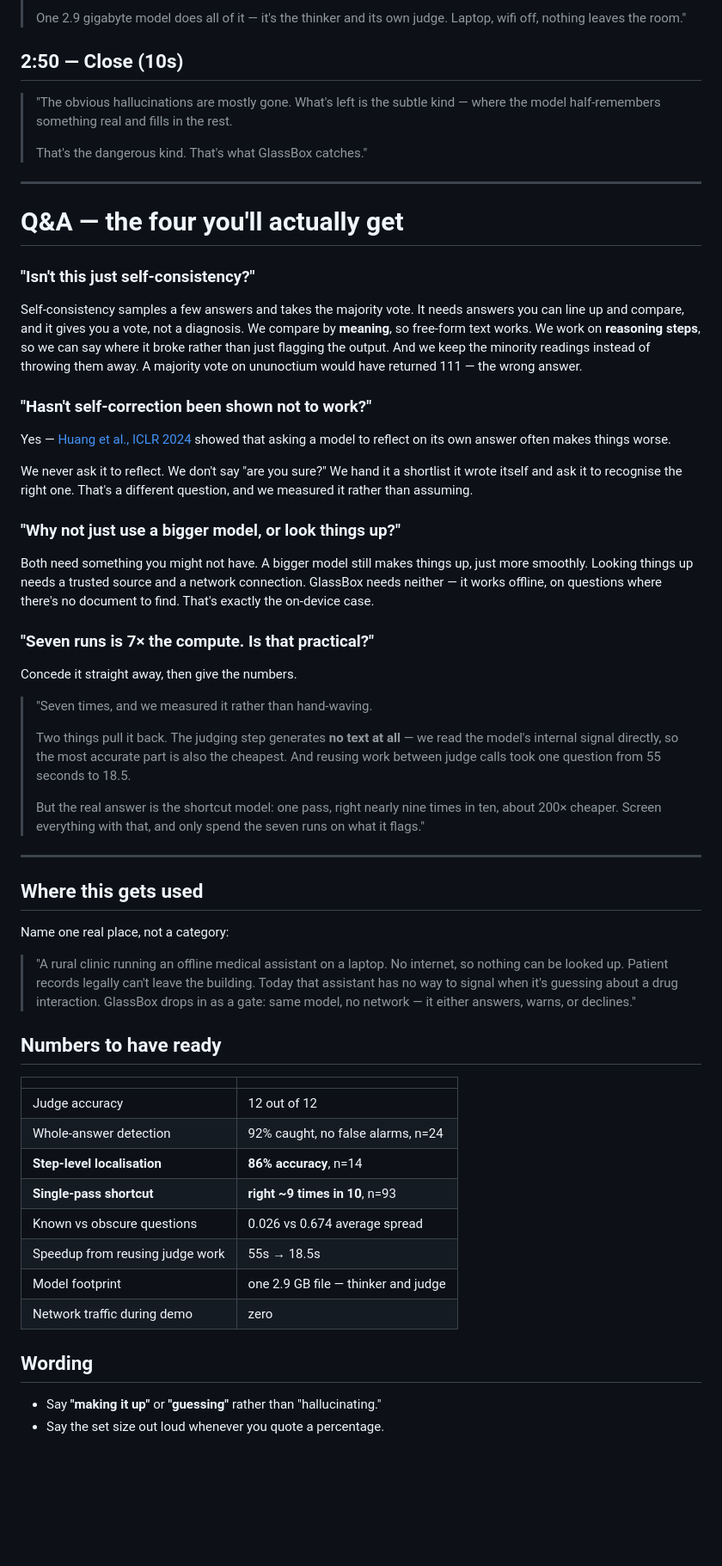
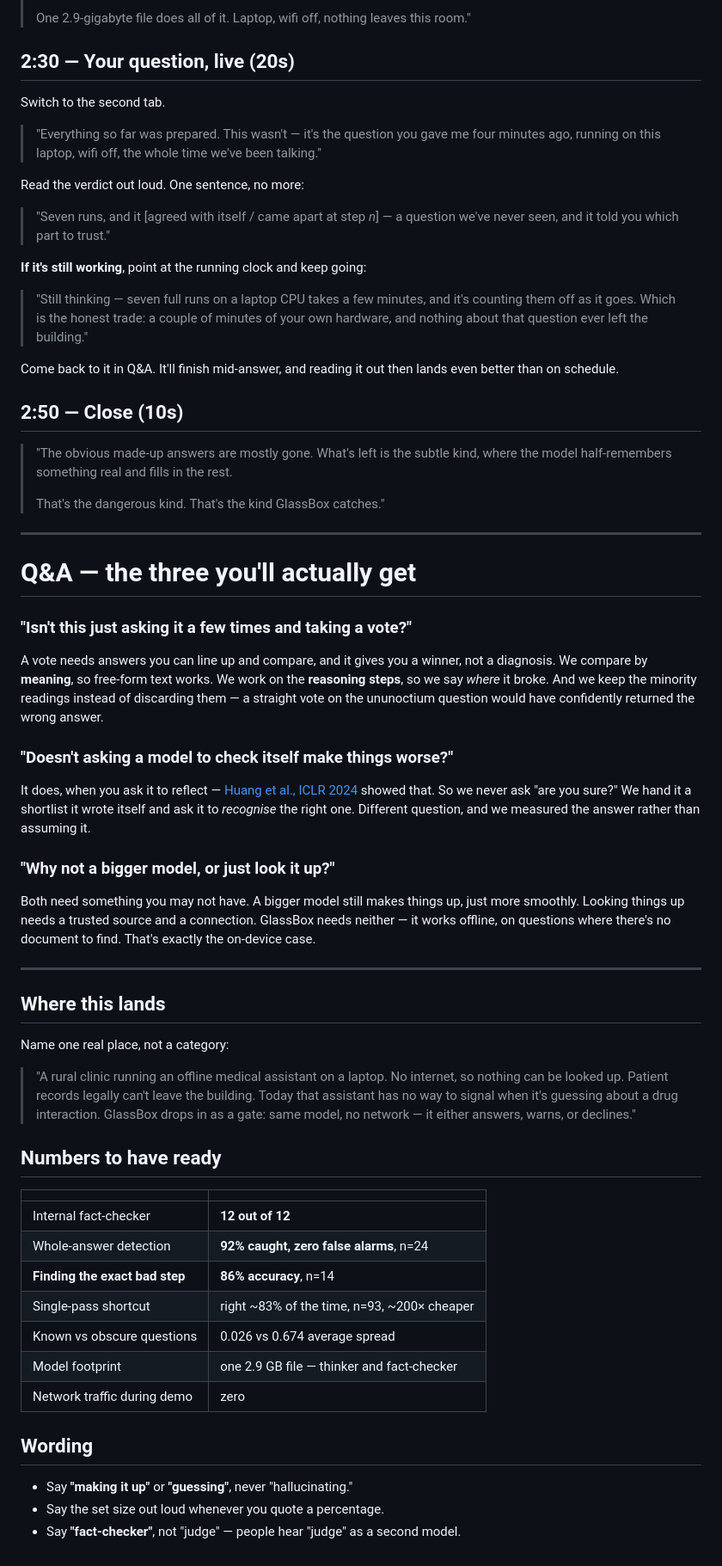
Before and after one commit to AviDhandhania/glassbox, a Markdown page: PITCH.md, the part around one of its changes. Shown at 86% size. GitHub-like rendering; blank space fills up the shorter version.

```diff
--- a/PITCH.md
+++ b/PITCH.md
@@ -98,61 +87,65 @@ Scroll to the results panel.
 >
-> One 2.9 gigabyte model does all of it — it's the thinker and its own judge.
-> Laptop, wifi off, nothing leaves the room."
+> One 2.9-gigabyte file does all of it. Laptop, wifi off, nothing leaves this
+> room."
+
+## 2:30 — Your question, live (20s)
+
+Switch to the second tab.
+
+> "Everything so far was prepared. This wasn't — it's the question you gave me
+> four minutes ago, running on this laptop, wifi off, the whole time we've been
+> talking."
+
+Read the verdict out loud. One sentence, no more:
+
+> "Seven runs, and it [agreed with itself / came apart at step *n*] — a question
+> we've never seen, and it told you which part to trust."
+
+**If it's still working**, point at the running clock and keep going:
+
+> "Still thinking — seven full runs on a laptop CPU takes a few minutes, and it's
+> counting them off as it goes. Which is the honest trade: a couple of minutes of
+> your own hardware, and nothing about that question ever left the building."
+
+Come back to it in Q&A. It'll finish mid-answer, and reading it out then lands
+even better than on schedule.
 
 ## 2:50 — Close (10s)
 
-> "The obvious hallucinations are mostly gone. What's left is the subtle kind —
+> "The obvious made-up answers are mostly gone. What's left is the subtle kind,
 > where the model half-remembers something real and fills in the rest.
 >
-> That's the dangerous kind. That's what GlassBox catches."
+> That's the dangerous kind. That's the kind GlassBox catches."
 
 ---
 
-# Q&A — the four you'll actually get
+# Q&A — the three you'll actually get
 
-### "Isn't this just self-consistency?"
+### "Isn't this just asking it a few times and taking a vote?"
 
-Self-consistency samples a few answers and takes the majority vote. It needs
-answers you can line up and compare, and it gives you a vote, not a diagnosis.
-We compare by **meaning**, so free-form text works. We work on **reasoning
-steps**, so we can say where it broke rather than just flagging the output. And
-we keep the minority readings instead of throwing them away. A majority vote on
-ununoctium would have returned 111 — the wrong answer.
+A vote needs answers you can line up and compare, and it gives you a winner, not
+a diagnosis. We compare by **meaning**, so free-form text works. We work on the
+**reasoning steps**, so we say *where* it broke. And we keep the minority
+readings instead of discarding them — a straight vote on the ununoctium question
+would have confidently returned the wrong answer.
 
-### "Hasn't self-correction been shown not to work?"
+### "Doesn't asking a model to check itself make things worse?"
 
-Yes — [Huang et al., ICLR 2024](https://arxiv.org/abs/2310.01798) showed that
-asking a model to reflect on its own answer often makes things worse.
+It does, when you ask it to reflect — [Huang et al., ICLR 2024](https://arxiv.org/abs/2310.01798)
+showed that. So we never ask "are you sure?" We hand it a shortlist it wrote
+itself and ask it to *recognise* the right one. Different question, and we
+measured the answer rather than assuming it.
 
-We never ask it to reflect. We don't say "are you sure?" We hand it a shortlist
-it wrote itself and ask it to recognise the right one. That's a different
-question, and we measured it rather than assuming.
+### "Why not a bigger model, or just look it up?"
 
-### "Why not just use a bigger model, or look things up?"
-
-Both need something you might not have. A bigger model still makes things up,
-just more smoothly. Looking things up needs a trusted source and a network
-connection. GlassBox needs neither — it works offline, on questions where
-there's no document to find. That's exactly the on-device case.
-
-### "Seven runs is 7× the compute. Is that practical?"
-
-Concede it straight away, then give the numbers.
-
-> "Seven times, and we measured it rather than hand-waving.
->
-> Two things pull it back. The judging step generates **no text at all** — we
-> read the model's internal signal directly, so the most accurate part is also
-> the cheapest. And reusing work between judge calls took one question from 55
-> seconds to 18.5.
->
-> But the real answer is the shortcut model: one pass, right nearly nine times
-> in ten, about 200× cheaper. Screen everything with that, and only spend the
-> seven runs on what it flags."
+Both need something you may not have. A bigger model still makes things up, just
+more smoothly. Looking things up needs a trusted source and a connection.
+GlassBox needs neither — it works offline, on questions where there's no document
+to find. That's exactly the on-device case.
 
 ---
 
-## Where this gets used
+## Where this lands
 
 Name one real place, not a category:
 
@@ -166,16 +159,16 @@ Name one real place, not a category:
 
 | | |
 |---|---|
-| Judge accuracy | 12 out of 12 |
-| Whole-answer detection | 92% caught, no false alarms, n=24 |
-| **Step-level localisation** | **86% accuracy**, n=14 |
-| **Single-pass shortcut** | **right ~9 times in 10**, n=93 |
+| Internal fact-checker | **12 out of 12** |
+| Whole-answer detection | **92% caught, zero false alarms**, n=24 |
+| **Finding the exact bad step** | **86% accuracy**, n=14 |
+| Single-pass shortcut | right ~83% of the time, n=93, ~200× cheaper |
 | Known vs obscure questions | 0.026 vs 0.674 average spread |
-| Speedup from reusing judge work | 55s → 18.5s |
-| Model footprint | one 2.9 GB file — thinker and judge |
+| Model footprint | one 2.9 GB file — thinker and fact-checker |
 | Network traffic during demo | zero |
 
 ## Wording
 
-- Say **"making it up"** or **"guessing"** rather than "hallucinating."
+- Say **"making it up"** or **"guessing"**, never "hallucinating."
 - Say the set size out loud whenever you quote a percentage.
+- Say **"fact-checker"**, not "judge" — people hear "judge" as a second model.
```
Also changed, not shown: other parts of PITCH.md (+50 -61 lines).
